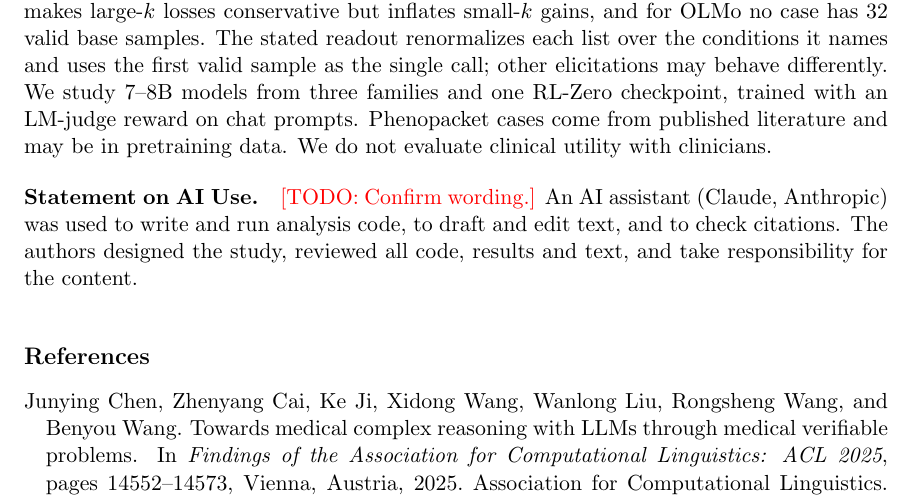
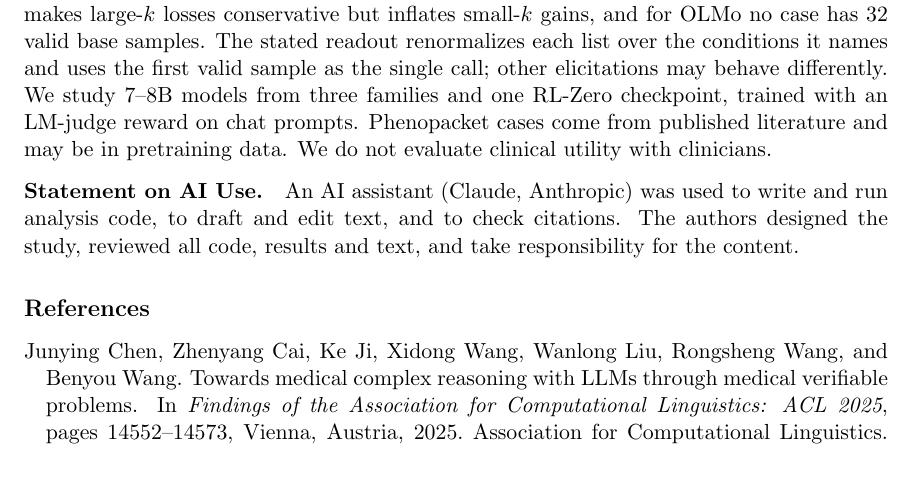
Before and after one commit to jairamhathwar/dx-collapse, a LaTeX paper (paper/chil.tex): part of page 8 of 23, cut so that both start at the same text, the shorter picture padded with empty space. Compiled offline with pdfLaTeX.

Commit message:
CHIL draft: confirm AI-use statement wording
Co-Authored-By: Claude Opus 5.5 <noreply@anthropic.com>

```diff
--- a/paper/chil.tex
+++ b/paper/chil.tex
@@ -219,7 +219,7 @@ DDXPlus is synthetic: its reference differential is the posterior of a rule-base
 
 \label{pg:mainend}
 \paragraph{Statement on AI Use.}
-\todo{Confirm wording.} An AI assistant (Claude, Anthropic) was used to write and run analysis code, to draft and edit text, and to check citations. The authors designed the study, reviewed all code, results and text, and take responsibility for the content.
+An AI assistant (Claude, Anthropic) was used to write and run analysis code, to draft and edit text, and to check citations. The authors designed the study, reviewed all code, results and text, and take responsibility for the content.
 
 \bibliography{refs}
 
```
Also changed, not shown: paper/chil.pdf.
